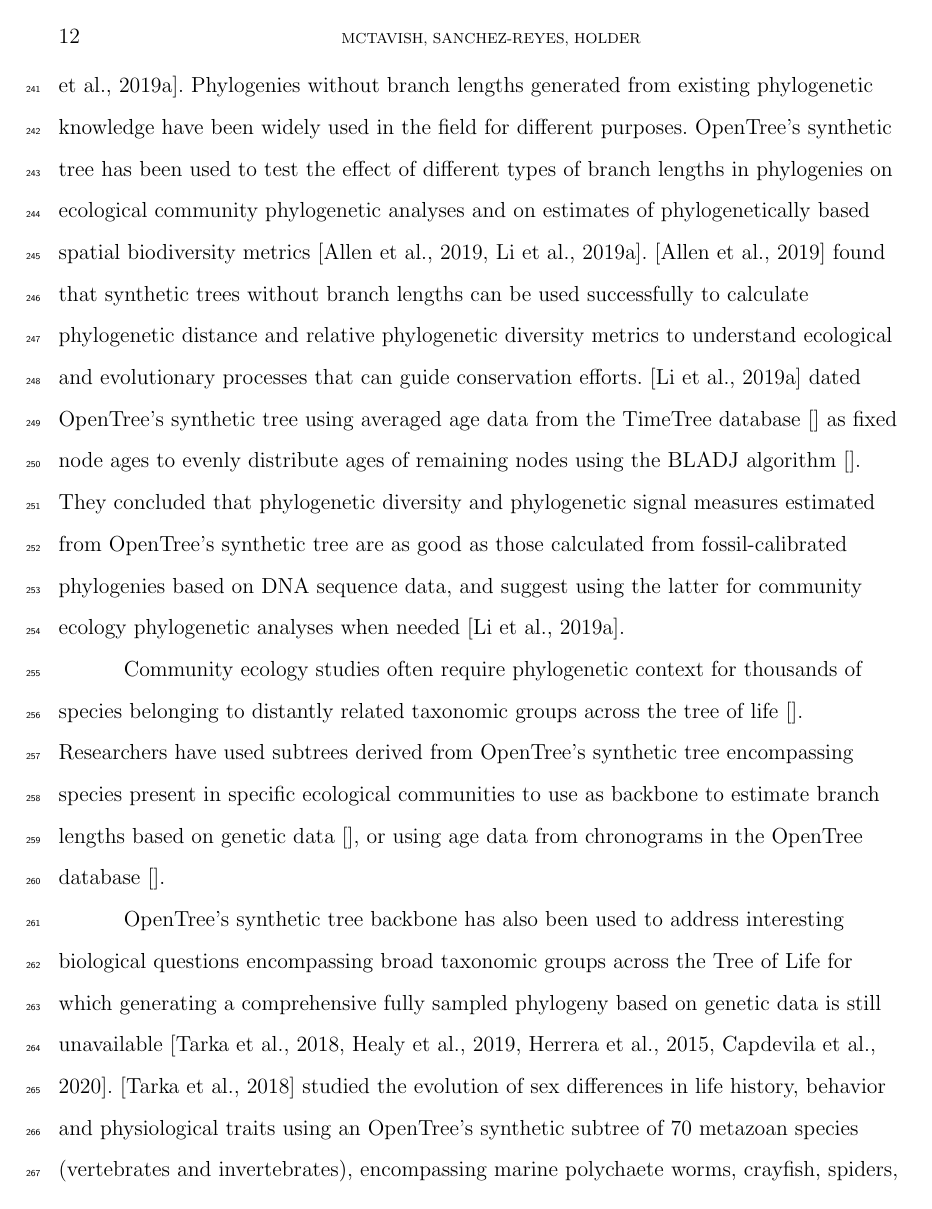
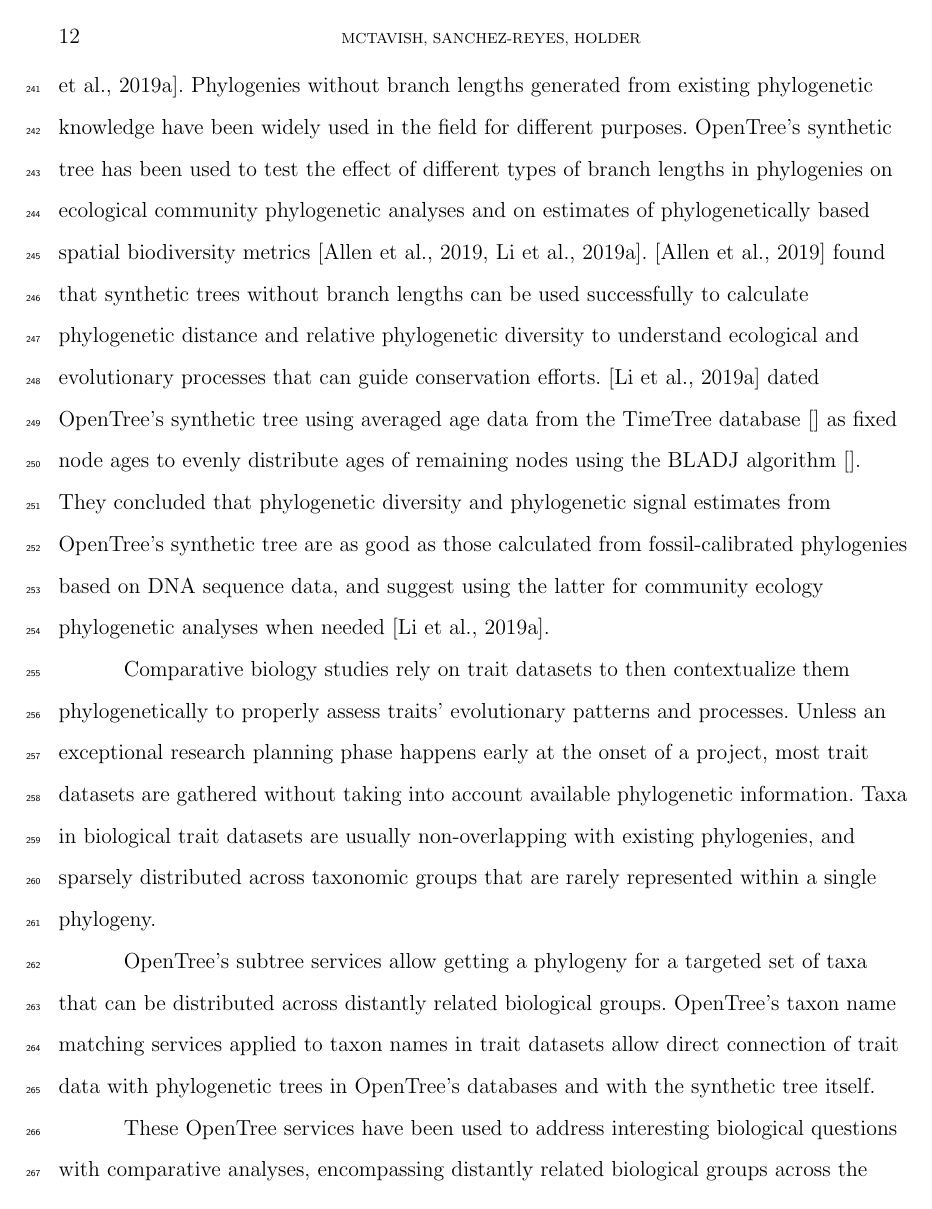
Before and after one commit to OpenTreeOfLife/python-opentree, a LaTeX document (docs/draft/python-opentree.tex): page 12 of 19 before the commit and page 12 of 20 after it. Compiled offline with pdfLaTeX.

Commit message:
discussion

```diff
--- a/docs/draft/python-opentree.tex
+++ b/docs/draft/python-opentree.tex
@@ -223,11 +223,28 @@ OpenTree's synthetic tree has been used to test the effect of different types
 of branch lengths in phylogenies on ecological community phylogenetic analyses and on estimates of
 phylogenetically based spatial biodiversity metrics \citep{allen2019spatial, li2019common}.
 \citep{allen2019spatial} found that synthetic trees without branch lengths can be used successfully
-to calculate phylogenetic distance and relative phylogenetic diversity metrics to understand
+to calculate phylogenetic distance and relative phylogenetic diversity to understand
 ecological and evolutionary processes that can guide conservation efforts.
 \citep{li2019common} dated OpenTree's synthetic tree using averaged age data from
 the TimeTree database \citep{} as fixed node ages to evenly distribute ages of remaining
 nodes using the BLADJ algorithm \citep{}. They concluded that phylogenetic diversity
-and phylogenetic signal measures estimated from OpenTree's synthetic tree are as good
+and phylogenetic signal estimates from OpenTree's synthetic tree are as good
 as those calculated from fossil-calibrated phylogenies based on DNA sequence data,
 and suggest using the latter for community ecology phylogenetic analyses when needed \citep{li2019common}.
+
+Comparative biology studies rely on trait datasets to then contextualize them phylogenetically
+to properly assess traits' evolutionary patterns and processes.
+Unless an exceptional research planning phase happens early at the onset of a project,
+most trait datasets are gathered without taking into account available phylogenetic information.
+Taxa in biological trait datasets are usually non-overlapping with existing phylogenies,
+and sparsely distributed across taxonomic groups that are rarely represented within
+a single phylogeny.
+
+OpenTree's subtree services allow getting a phylogeny for a targeted set of taxa
+that can be distributed across distantly related biological groups.
+OpenTree's taxon name matching services applied to taxon names in trait datasets
+allow direct connection of trait data with phylogenetic trees in OpenTree's databases
+and with the synthetic tree itself.
+
+These OpenTree services have been used to address interesting biological
+questions with comparative analyses, encompassing distantly related biological groups across the Tree of Life
@@ -241,7 +296,0 @@ based on genetic data \citep{}, or using age data from chronograms in the OpenTr
-OpenTree's synthetic tree backbone has also been used to address interesting biological
-questions encompassing broad taxonomic groups across the Tree of Life for which generating a
-comprehensive fully sampled phylogeny based on genetic data is still unavailable
-\citep{tarka2018sex, healy2019animal, herrera2015predicting, capdevila2020longevity}.
-\citep{tarka2018sex} studied the evolution of sex differences in life history, behavior
-and physiological traits using an OpenTree's synthetic subtree of 70 metazoan species (vertebrates and invertebrates),
-encompassing marine polychaete worms, crayfish, spiders, amphibians, birds and mammals.
```
Also changed, not shown: docs/draft/python-opentree.tex (65 more changed lines).
